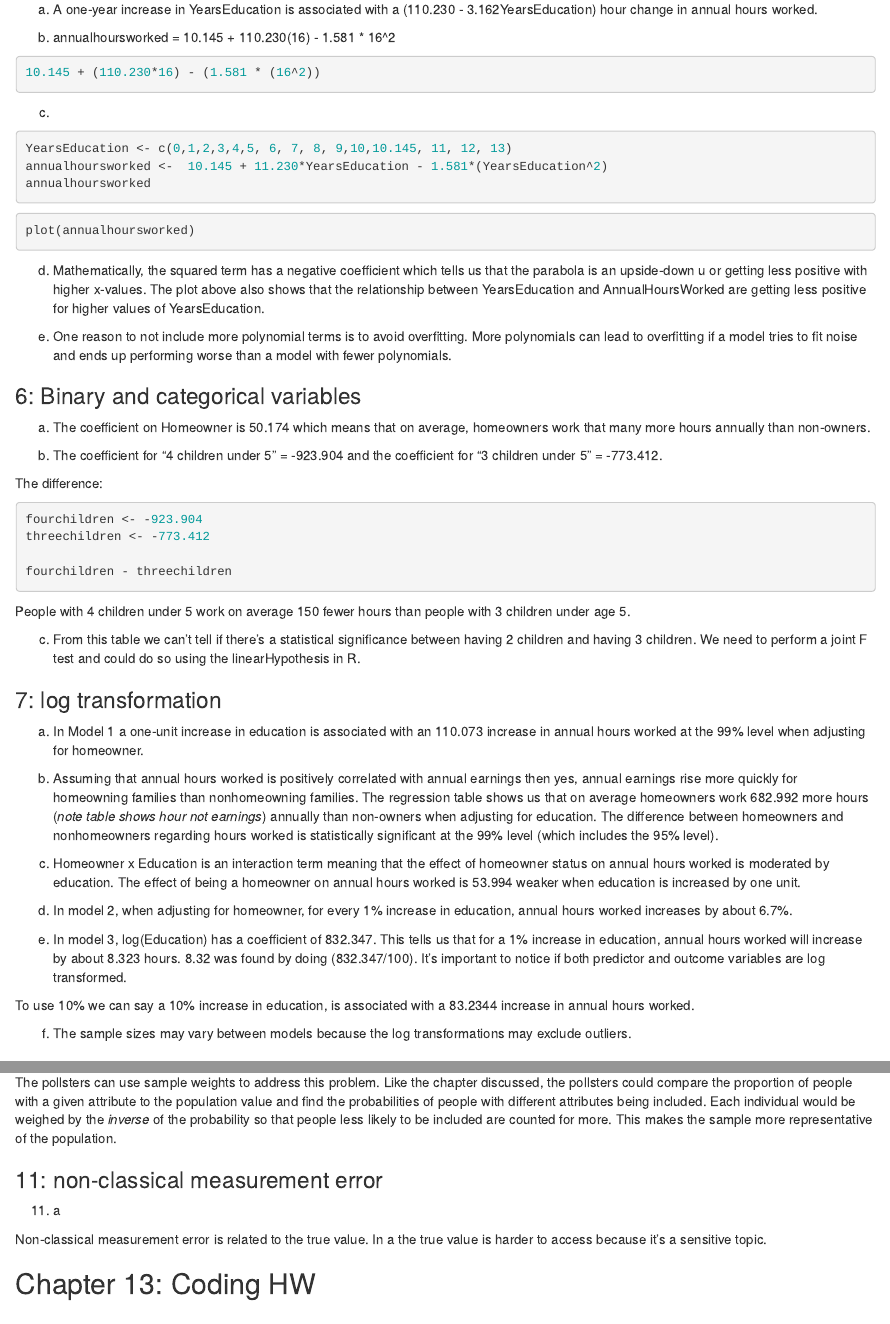
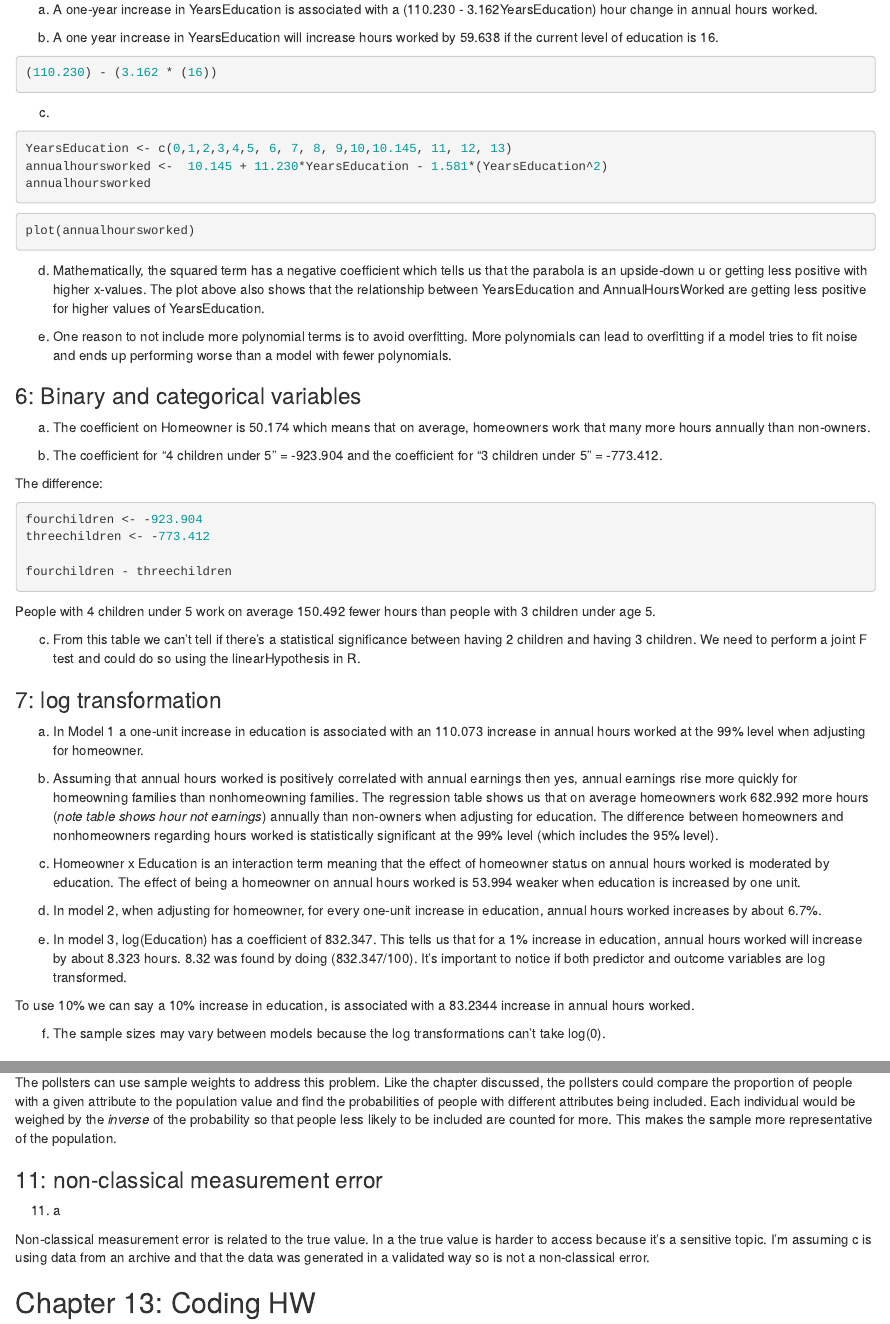
Before and after one commit to BrendaOnyango/soc_722, an R Markdown document (Ch. 13 hw due 2.20.Rmd): the page in a window 1100 px wide, from 1410 px down, and a second part further down, joined at a grey line. Rendered offline with R 4.5, knitr and Pandoc, with nearby package versions; the code chunks are not run, so their results and figures are left out.

Commit message:
final commit for hw due 2.20.22

````diff
--- a/Ch. 13 hw due 2.20.Rmd
+++ b/Ch. 13 hw due 2.20.Rmd
@@ -83,10 +83,10 @@ annualhoursworked = 10.145 + 11.230YearsEducation - 1.581YearsEducation^2
 
 a. A one-year increase in YearsEducation is associated with a (110.230 - 3.162YearsEducation) hour change in annual hours worked.
 
-b. annualhoursworked = 10.145 + 110.230(16) - 1.581 * 16^2
+b. A one year increase in YearsEducation will increase hours worked by 59.638 if the current level of education is 16.
 
 ```{r}
-10.145 + (110.230*16) - (1.581 * (16^2))
+(110.230) - (3.162 * (16))
 ```
 
 c.
@@ -118,7 +118,7 @@ threechildren <- -773.412
 fourchildren - threechildren
 ```
 
-People with 4 children under 5 work on average 150 fewer hours than people with 3 children under age 5.
+People with 4 children under 5 work on average 150.492 fewer hours than people with 3 children under age 5.
 
 c. From this table we can't tell if there's a statistical significance between having 2 children and having 3 children. We need to perform a joint F test and could do so using the linearHypothesis in R.
 
@@ -130,13 +130,13 @@ b. Assuming that annual hours worked is positively correlated with annual earnin
 
 c. Homeowner x Education is an interaction term meaning that the effect of homeowner status on annual hours worked is moderated by education.  The effect of being a homeowner on annual hours worked is 53.994 weaker when education is increased by one unit.
 
-d. In model 2, when adjusting for homeowner, for every 1% increase in education, annual hours worked increases by about 6.7%.
+d. In model 2, when adjusting for homeowner, for every one-unit increase in education, annual hours worked increases by about 6.7%.
 
 e. In model 3, log(Education) has a coefficient of 832.347. This tells us that for a 1% increase in education, annual hours worked will increase by about 8.323 hours. 8.32 was found by doing (832.347/100). It's important to notice if both predictor and outcome variables are log transformed.
 
 To use 10% we can say a 10% increase in education, is associated with a 83.2344 increase in annual hours worked.
 
-f. The sample sizes may vary between models because the log transformations may exclude outliers.
+f. The sample sizes may vary between models because the log transformations can't take log(0).
 
 ### Autocorrelation & heteroskedasticity (optional)
 
@@ -152,7 +152,7 @@ The pollsters can use sample weights to address this problem. Like the chapter d
 
 11) a
 
-Non-classical measurement error is related to the true value. In a the true value is harder to access because it's a sensitive topic.
+Non-classical measurement error is related to the true value. In a the true value is harder to access because it's a sensitive topic. I'm assuming c is using data from an archive and that the data was generated in a validated way so is not a non-classical error.
 
 
 ## Chapter 13: Coding HW
````
Also changed, not shown: Ch.-13-hw-due-2.20.html, Ch. 13 hw due 2.20.Rmd (9 more changed lines).
